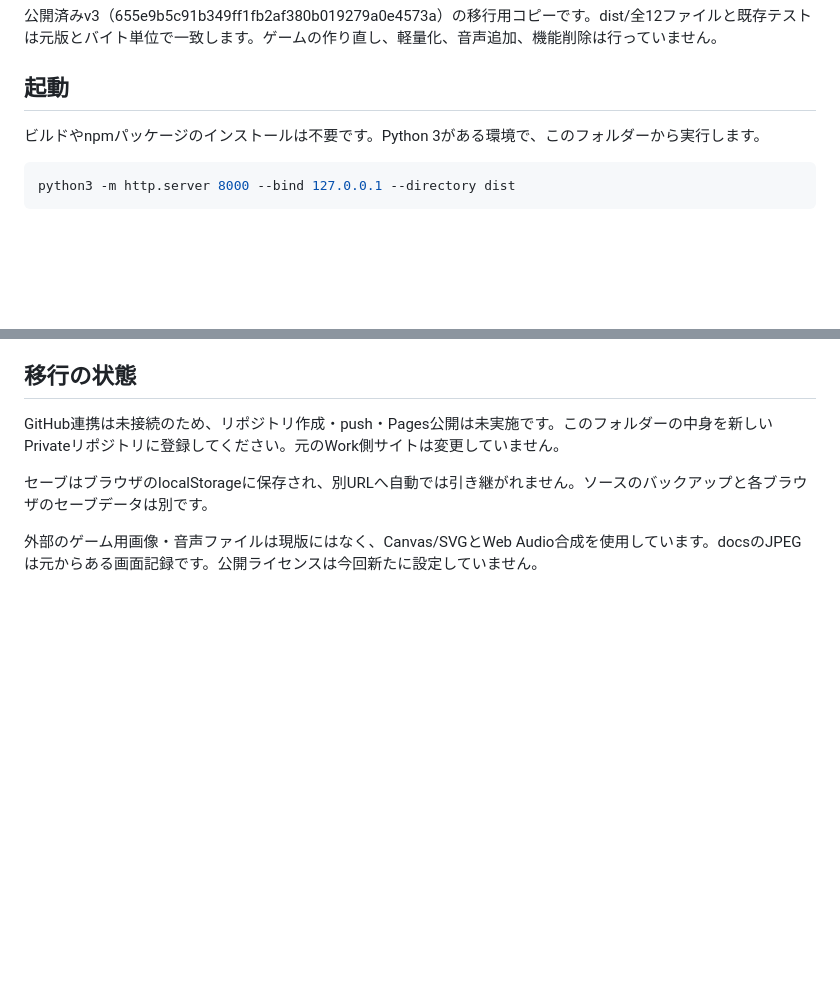
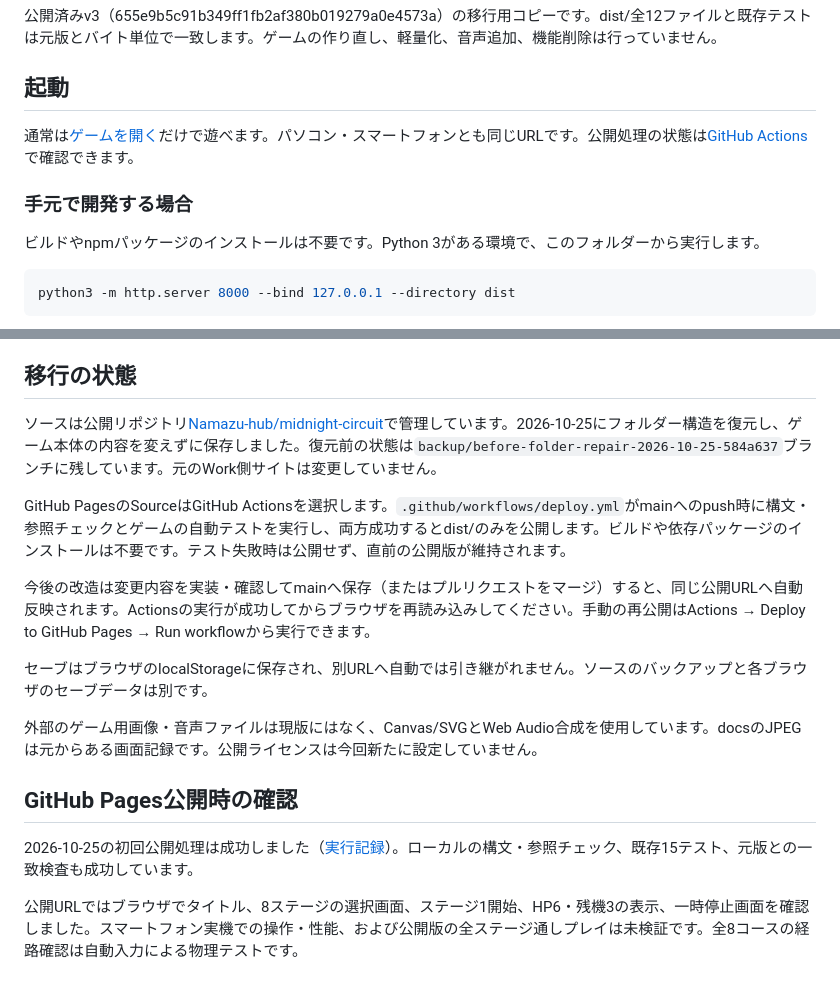
Before and after one commit to Namazu-hub/midnight-circuit, a Markdown page: README.md, 2 parts joined by grey strips. Rendered like a GitHub page; blank space fills up the shorter version.

Commit message:
Document live game URL, automatic deployment and verified checks

```diff
--- a/README.md
+++ b/README.md
@@ -5,6 +5,10 @@
 公開済みv3（655e9b5c91b349ff1fb2af380b019279a0e4573a）の移行用コピーです。dist/全12ファイルと既存テストは元版とバイト単位で一致します。ゲームの作り直し、軽量化、音声追加、機能削除は行っていません。
 
 ## 起動
+
+通常は[ゲームを開く](https://namazu-hub.github.io/midnight-circuit/)だけで遊べます。パソコン・スマートフォンとも同じURLです。公開処理の状態は[GitHub Actions](https://github.com/Namazu-hub/midnight-circuit/actions/workflows/deploy.yml)で確認できます。
+
+### 手元で開発する場合
 
 ビルドやnpmパッケージのインストールは不要です。Python 3がある環境で、このフォルダーから実行します。
 
@@ -63,8 +67,18 @@ npm run verify:baseline
 
 ## 移行の状態
 
-GitHub連携は未接続のため、リポジトリ作成・push・Pages公開は未実施です。このフォルダーの中身を新しいPrivateリポジトリに登録してください。元のWork側サイトは変更していません。
+ソースは公開リポジトリ[Namazu-hub/midnight-circuit](https://github.com/Namazu-hub/midnight-circuit)で管理しています。2026-10-25にフォルダー構造を復元し、ゲーム本体の内容を変えずに保存しました。復元前の状態は`backup/before-folder-repair-2026-10-25-584a637`ブランチに残しています。元のWork側サイトは変更していません。
+
+GitHub PagesのSourceはGitHub Actionsを選択します。`.github/workflows/deploy.yml`がmainへのpush時に構文・参照チェックとゲームの自動テストを実行し、両方成功するとdist/のみを公開します。ビルドや依存パッケージのインストールは不要です。テスト失敗時は公開せず、直前の公開版が維持されます。
+
+今後の改造は変更内容を実装・確認してmainへ保存（またはプルリクエストをマージ）すると、同じ公開URLへ自動反映されます。Actionsの実行が成功してからブラウザを再読み込みしてください。手動の再公開はActions → Deploy to GitHub Pages → Run workflowから実行できます。
 
 セーブはブラウザのlocalStorageに保存され、別URLへ自動では引き継がれません。ソースのバックアップと各ブラウザのセーブデータは別です。
 
 外部のゲーム用画像・音声ファイルは現版にはなく、Canvas/SVGとWeb Audio合成を使用しています。docsのJPEGは元からある画面記録です。公開ライセンスは今回新たに設定していません。
+
+## GitHub Pages公開時の確認
+
+2026-10-25の初回公開処理は成功しました（[実行記録](https://github.com/Namazu-hub/midnight-circuit/actions/runs/40192123218)）。ローカルの構文・参照チェック、既存15テスト、元版との一致検査も成功しています。
+
+公開URLではブラウザでタイトル、8ステージの選択画面、ステージ1開始、HP6・残機3の表示、一時停止画面を確認しました。スマートフォン実機での操作・性能、および公開版の全ステージ通しプレイは未検証です。全8コースの経路確認は自動入力による物理テストです。
```
